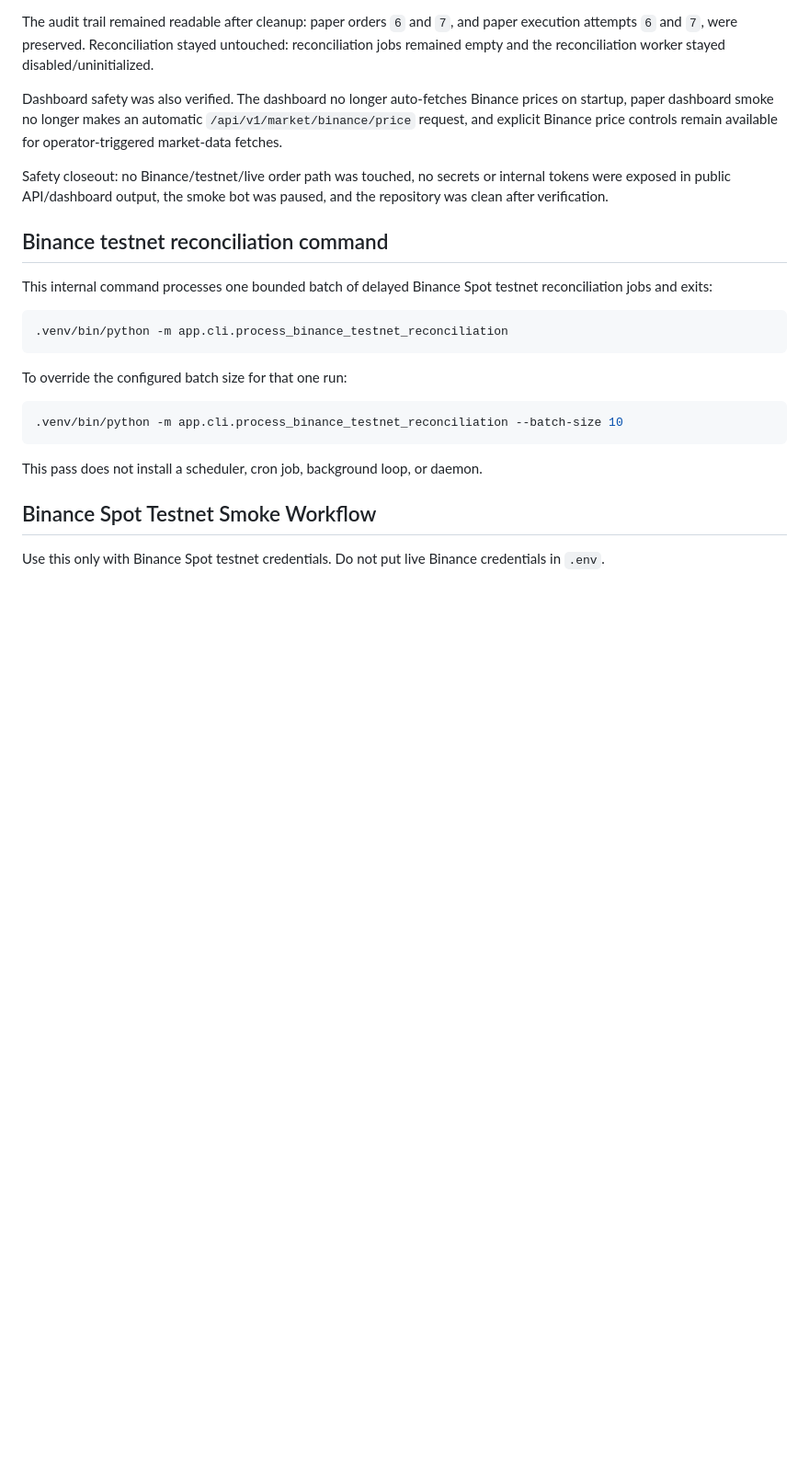
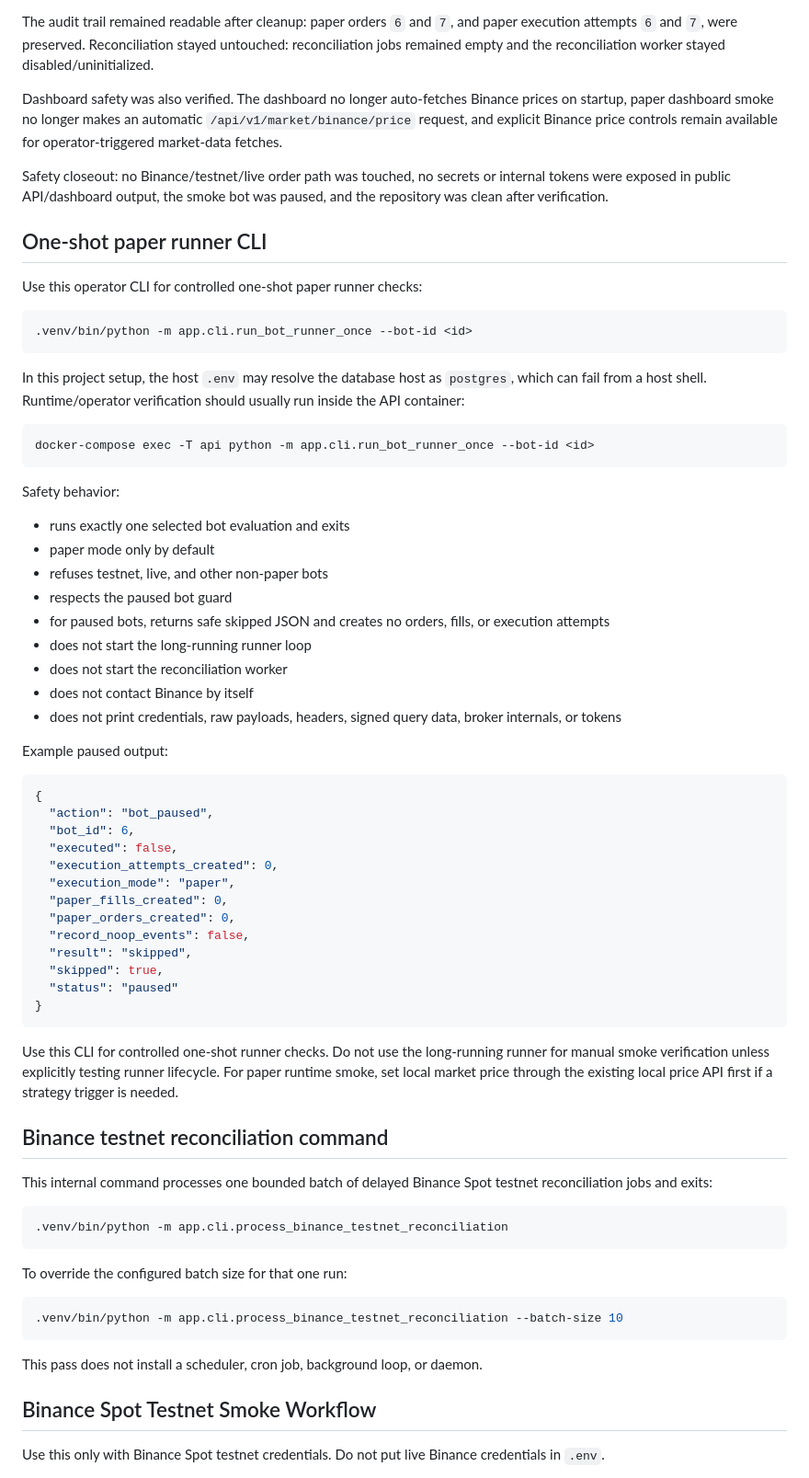
Before and after one commit to garikpetrosyan00/trading-automation-platform, a Markdown page: README.md, the part around the change. Shown at 92% size. GitHub-like rendering; blank space fills up the shorter version.

Commit message:
Document one-shot paper runner CLI

````diff
--- a/README.md
+++ b/README.md
@@ -160,6 +160,52 @@ The audit trail remained readable after cleanup: paper orders `6` and `7`, and p
 Dashboard safety was also verified. The dashboard no longer auto-fetches Binance prices on startup, paper dashboard smoke no longer makes an automatic `/api/v1/market/binance/price` request, and explicit Binance price controls remain available for operator-triggered market-data fetches.
 
 Safety closeout: no Binance/testnet/live order path was touched, no secrets or internal tokens were exposed in public API/dashboard output, the smoke bot was paused, and the repository was clean after verification.
+
+## One-shot paper runner CLI
+
+Use this operator CLI for controlled one-shot paper runner checks:
+
+```bash
+.venv/bin/python -m app.cli.run_bot_runner_once --bot-id <id>
+```
+
+In this project setup, the host `.env` may resolve the database host as `postgres`, which can fail from a host shell. Runtime/operator verification should usually run inside the API container:
+
+```bash
+docker-compose exec -T api python -m app.cli.run_bot_runner_once --bot-id <id>
+```
+
+Safety behavior:
+
+- runs exactly one selected bot evaluation and exits
+- paper mode only by default
+- refuses testnet, live, and other non-paper bots
+- respects the paused bot guard
+- for paused bots, returns safe skipped JSON and creates no orders, fills, or execution attempts
+- does not start the long-running runner loop
+- does not start the reconciliation worker
+- does not contact Binance by itself
+- does not print credentials, raw payloads, headers, signed query data, broker internals, or tokens
+
+Example paused output:
+
+```json
+{
+  "action": "bot_paused",
+  "bot_id": 6,
+  "executed": false,
+  "execution_attempts_created": 0,
+  "execution_mode": "paper",
+  "paper_fills_created": 0,
+  "paper_orders_created": 0,
+  "record_noop_events": false,
+  "result": "skipped",
+  "skipped": true,
+  "status": "paused"
+}
+```
+
+Use this CLI for controlled one-shot runner checks. Do not use the long-running runner for manual smoke verification unless explicitly testing runner lifecycle. For paper runtime smoke, set local market price through the existing local price API first if a strategy trigger is needed.
 
 ## Binance testnet reconciliation command
 
````
